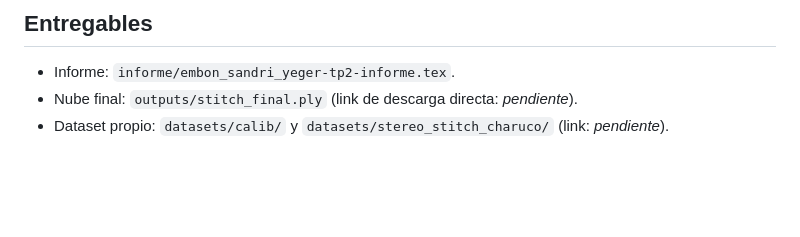
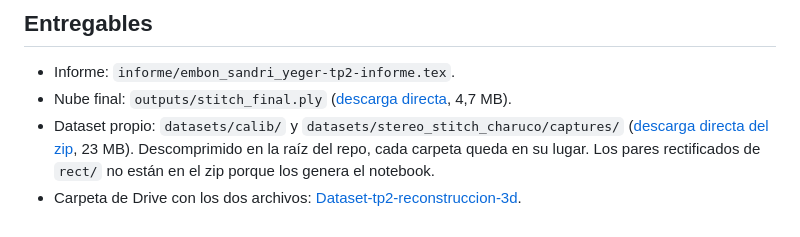
Before and after one commit to FrancoSandri/tp2_reconstruccion_3d, a Markdown page: README.md, the part around the change. Rendered like a GitHub page; blank space fills up the shorter version.

Commit message:
feat: creamos drive para entrega

```diff
--- a/README.md
+++ b/README.md
@@ -81,5 +81,12 @@ La nube final se puede abrir con [MeshLab](https://www.meshlab.net/).
 ## Entregables
 
 - Informe: `informe/embon_sandri_yeger-tp2-informe.tex`.
-- Nube final: `outputs/stitch_final.ply` (link de descarga directa: _pendiente_).
-- Dataset propio: `datasets/calib/` y `datasets/stereo_stitch_charuco/` (link: _pendiente_).
+- Nube final: `outputs/stitch_final.ply`
+  ([descarga directa](https://drive.google.com/uc?export=download&id=1Ybi883HTbzfYiLK3ib5xr77Oo-P2mrJS),
+  4,7 MB).
+- Dataset propio: `datasets/calib/` y `datasets/stereo_stitch_charuco/captures/`
+  ([descarga directa del zip](https://drive.google.com/uc?export=download&id=1MptTQNZ2Sqe5Pskws_koW8t22n-sc9yt),
+  23 MB). Descomprimido en la raíz del repo, cada carpeta queda en su lugar. Los pares
+  rectificados de `rect/` no están en el zip porque los genera el notebook.
+- Carpeta de Drive con los dos archivos:
+  [Dataset-tp2-reconstruccion-3d](https://drive.google.com/drive/folders/1YVeUoTn8iDGOQCYMBNBdYpeawiBg1VgT?usp=sharing).
```
Also changed, not shown: CONTEXTO.md (+14 -6 lines).
